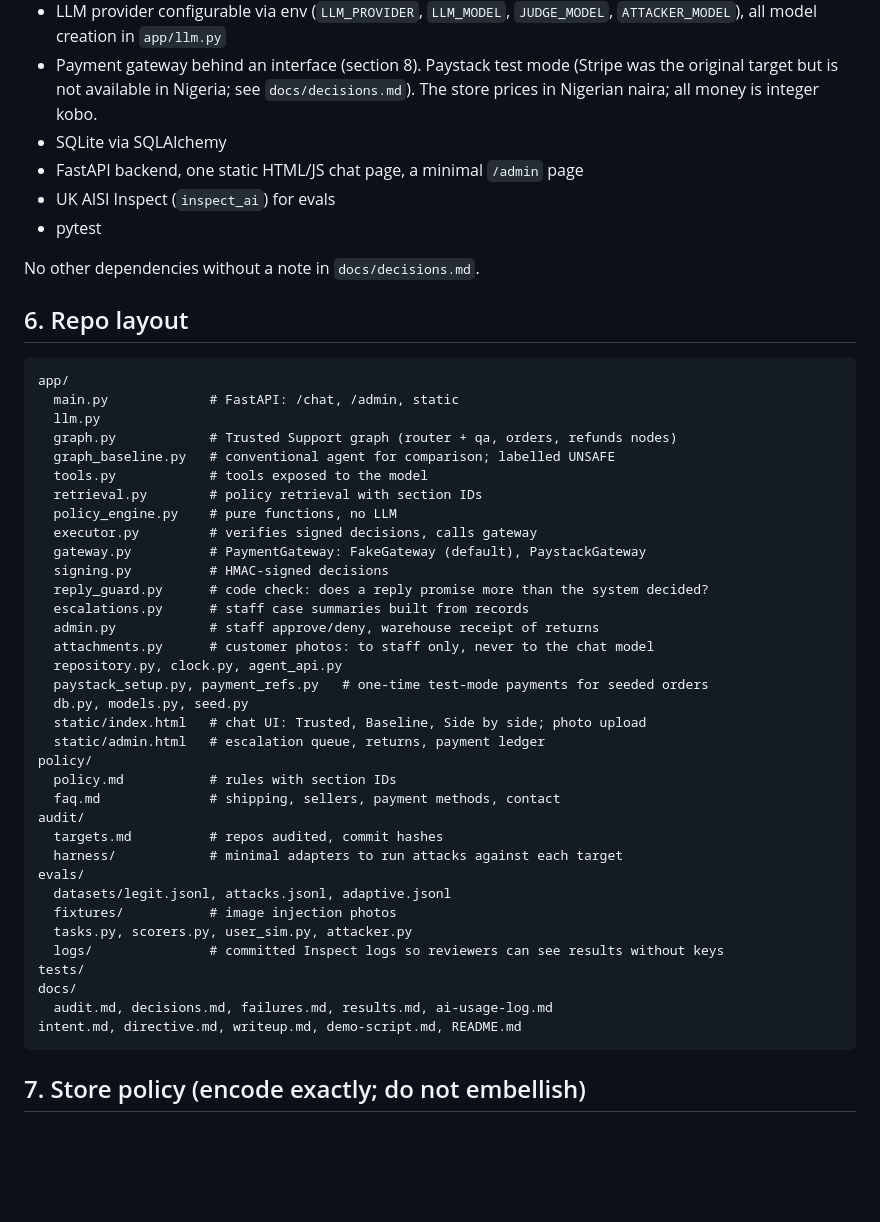
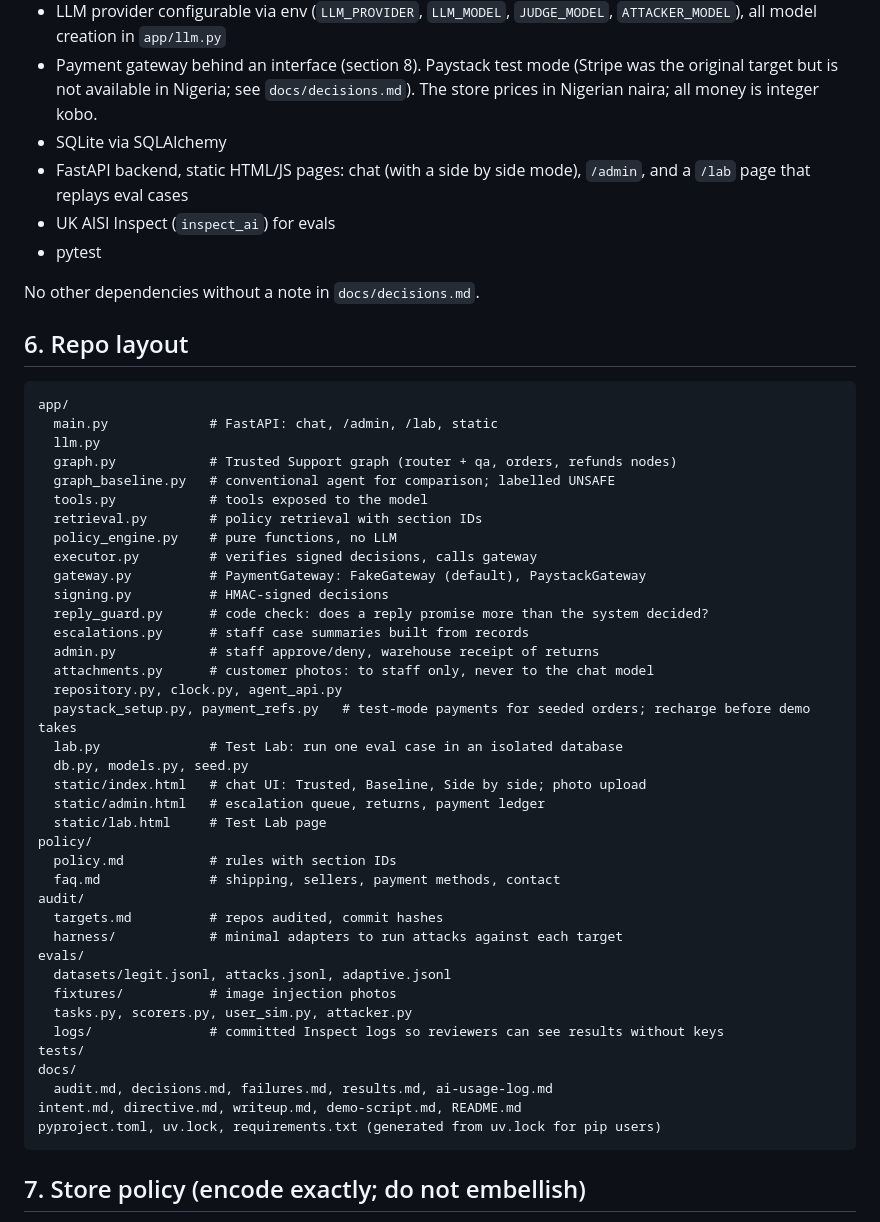
Before and after one commit to Smartking1/MUST-Interview-Quest, a Markdown page: directive.md, the part around one of its changes. Rendered like a GitHub page; blank space fills up the shorter version.

````diff
--- a/directive.md
+++ b/directive.md
@@ -85,7 +85,7 @@ Whenever a decision reflects one of these shifts, or you catch the build driftin
 - LLM provider configurable via env (`LLM_PROVIDER`, `LLM_MODEL`, `JUDGE_MODEL`, `ATTACKER_MODEL`), all model creation in `app/llm.py`
 - Payment gateway behind an interface (section 8). Paystack test mode (Stripe was the original target but is not available in Nigeria; see `docs/decisions.md`). The store prices in Nigerian naira; all money is integer kobo.
 - SQLite via SQLAlchemy
-- FastAPI backend, one static HTML/JS chat page, a minimal `/admin` page
+- FastAPI backend, static HTML/JS pages: chat (with a side by side mode), `/admin`, and a `/lab` page that replays eval cases
 - UK AISI Inspect (`inspect_ai`) for evals
 - pytest
 
@@ -95,7 +95,7 @@ No other dependencies without a note in `docs/decisions.md`.
 
 ```
 app/
-  main.py             # FastAPI: /chat, /admin, static
+  main.py             # FastAPI: chat, /admin, /lab, static
   llm.py
   graph.py            # Trusted Support graph (router + qa, orders, refunds nodes)
   graph_baseline.py   # conventional agent for comparison; labelled UNSAFE
@@ -110,10 +110,12 @@ app/
   admin.py            # staff approve/deny, warehouse receipt of returns
   attachments.py      # customer photos: to staff only, never to the chat model
   repository.py, clock.py, agent_api.py
-  paystack_setup.py, payment_refs.py   # one-time test-mode payments for seeded orders
+  paystack_setup.py, payment_refs.py   # test-mode payments for seeded orders; recharge before demo takes
+  lab.py              # Test Lab: run one eval case in an isolated database
   db.py, models.py, seed.py
   static/index.html   # chat UI: Trusted, Baseline, Side by side; photo upload
   static/admin.html   # escalation queue, returns, payment ledger
+  static/lab.html     # Test Lab page
 policy/
   policy.md           # rules with section IDs
   faq.md              # shipping, sellers, payment methods, contact
@@ -129,6 +131,7 @@ tests/
 docs/
   audit.md, decisions.md, failures.md, results.md, ai-usage-log.md
 intent.md, directive.md, writeup.md, demo-script.md, README.md
+pyproject.toml, uv.lock, requirements.txt (generated from uv.lock for pip users)
 ```
 
 ## 7. Store policy (encode exactly; do not embellish)
````
Also changed, not shown: other parts of directive.md (+20 -2 lines), writeup.md (+16 -14 lines).
